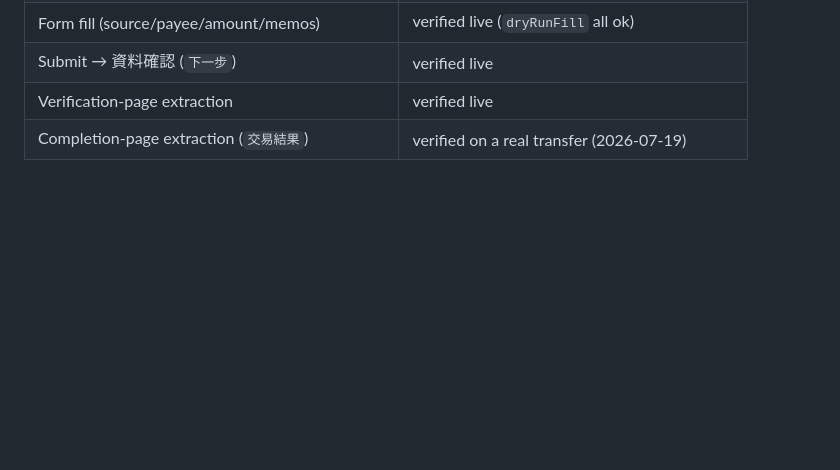
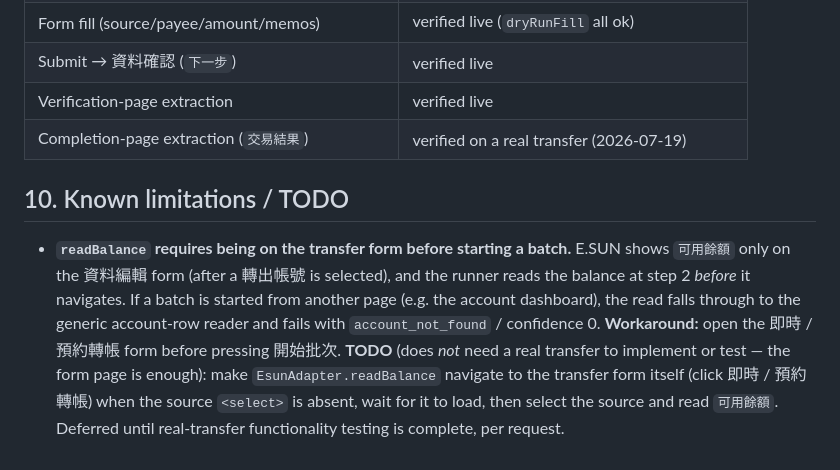
Before and after one commit to blackgat/BankingAssistant-ESUN, a Markdown page: banking-assistant-extension/docs/ESUN-INTEGRATION-NOTES.md, the part around the change. Rendered like a GitHub page; blank space fills up the shorter version.

Commit message:
Note readBalance-needs-form-page limitation as a TODO
E.SUN shows 可用餘額 only on the transfer form, but the runner reads the balance
before it navigates, so starting a batch from another page fails with
account_not_found. Record the limitation and the planned fix (readBalance should
navigate to the form itself when the source select is absent) in the field notes.
Deferred per request until real-transfer functionality testing is complete.

Co-Authored-By: Claude Opus 4.8 <noreply@anthropic.com>

```diff
--- a/banking-assistant-extension/docs/ESUN-INTEGRATION-NOTES.md
+++ b/banking-assistant-extension/docs/ESUN-INTEGRATION-NOTES.md
@@ -182,3 +182,17 @@ Or use the extension itself:
 | Submit → 資料確認 (`下一步`) | verified live |
 | Verification-page extraction | verified live |
 | Completion-page extraction (`交易結果`) | verified on a real transfer (2026-07-19) |
+
+## 10. Known limitations / TODO
+
+- **`readBalance` requires being on the transfer form before starting a batch.**
+  E.SUN shows `可用餘額` only on the 資料編輯 form (after a 轉出帳號 is selected), and the
+  runner reads the balance at step 2 *before* it navigates. If a batch is started from
+  another page (e.g. the account dashboard), the read falls through to the generic
+  account-row reader and fails with `account_not_found` / confidence 0. **Workaround:**
+  open the 即時 / 預約轉帳 form before pressing 開始批次.
+  **TODO** (does *not* need a real transfer to implement or test — the form page is
+  enough): make `EsunAdapter.readBalance` navigate to the transfer form itself (click
+  即時 / 預約轉帳) when the source `<select>` is absent, wait for it to load, then select
+  the source and read `可用餘額`. Deferred until real-transfer functionality testing is
+  complete, per request.
```
